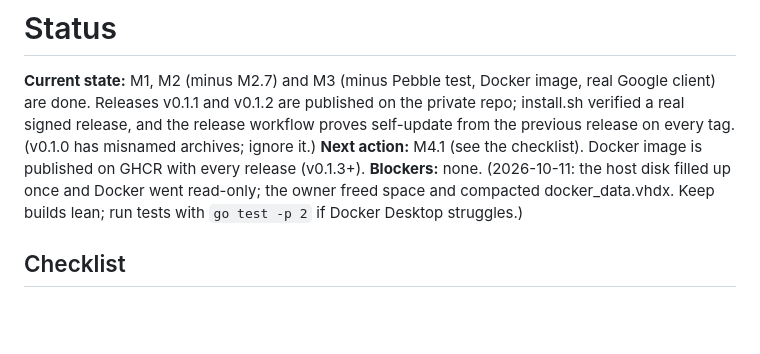
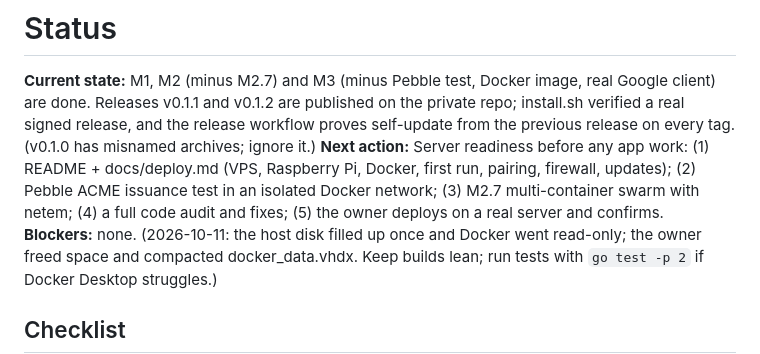
Before and after one commit to sadatdaniel/download_me_not, a Markdown page: docs/STATUS.md, the part around one of its changes. GitHub-like rendering; blank space fills up the shorter version.

Commit message:
M4 paused until the server is confirmed working and deployable
Co-Authored-By: Claude Opus 5.5 <noreply@anthropic.com>

```diff
--- a/docs/STATUS.md
+++ b/docs/STATUS.md
@@ -1,7 +1,7 @@
 # Status
 
 **Current state:** M1, M2 (minus M2.7) and M3 (minus Pebble test, Docker image, real Google client) are done. Releases v0.1.1 and v0.1.2 are published on the private repo; install.sh verified a real signed release, and the release workflow proves self-update from the previous release on every tag. (v0.1.0 has misnamed archives; ignore it.)
-**Next action:** M4.1 (see the checklist). Docker image is published on GHCR with every release (v0.1.3+).
+**Next action:** Server readiness before any app work: (1) README + docs/deploy.md (VPS, Raspberry Pi, Docker, first run, pairing, firewall, updates); (2) Pebble ACME issuance test in an isolated Docker network; (3) M2.7 multi-container swarm with netem; (4) a full code audit and fixes; (5) the owner deploys on a real server and confirms.
 **Blockers:** none. (2026-10-11: the host disk filled up once and Docker went read-only; the owner freed space and compacted docker_data.vhdx. Keep builds lean; run tests with `go test -p 2` if Docker Desktop struggles.)
 
 ## Checklist
```
Also changed, not shown: other parts of docs/STATUS.md (+1 -1 lines), docs/scope.md (+1 -0 lines).
